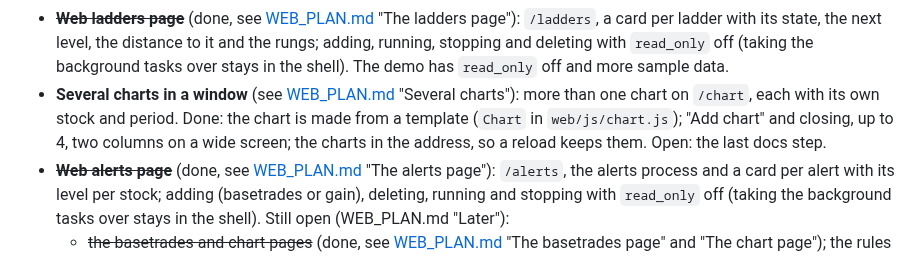
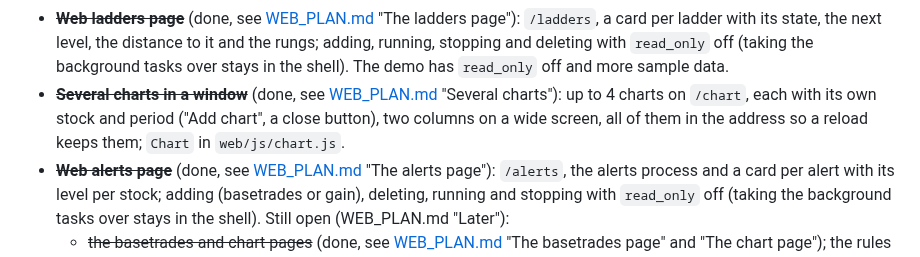
Before and after one commit to serjhnn/nx-sig, a Markdown page: TODO.md, the part around the change. Rendered like a GitHub page.

```diff
--- a/TODO.md
+++ b/TODO.md
@@ -326,14 +326,13 @@ for your own use first. In this order:
   `read_only` off (taking the background tasks
   over stays in the shell). The demo has
   `read_only` off and more sample data.
-- **Several charts in a window** (see
+- ~~**Several charts in a window**~~ (done, see
   [WEB_PLAN.md](WEB_PLAN.md) "Several charts"):
-  more than one chart on `/chart`, each with its
-  own stock and period. Done: the chart is made
-  from a template (`Chart` in `web/js/chart.js`);
-  "Add chart" and closing, up to 4, two columns
-  on a wide screen; the charts in the address, so
-  a reload keeps them. Open: the last docs step.
+  up to 4 charts on `/chart`, each with its own
+  stock and period ("Add chart", a close button),
+  two columns on a wide screen, all of them in
+  the address so a reload keeps them; `Chart` in
+  `web/js/chart.js`.
 - ~~**Web alerts page**~~ (done, see
   [WEB_PLAN.md](WEB_PLAN.md) "The alerts page"):
   `/alerts`, the alerts process and a card per
```
Also changed, not shown: README.md (+10 -9 lines), WEB_PLAN.md (+8 -4 lines).
